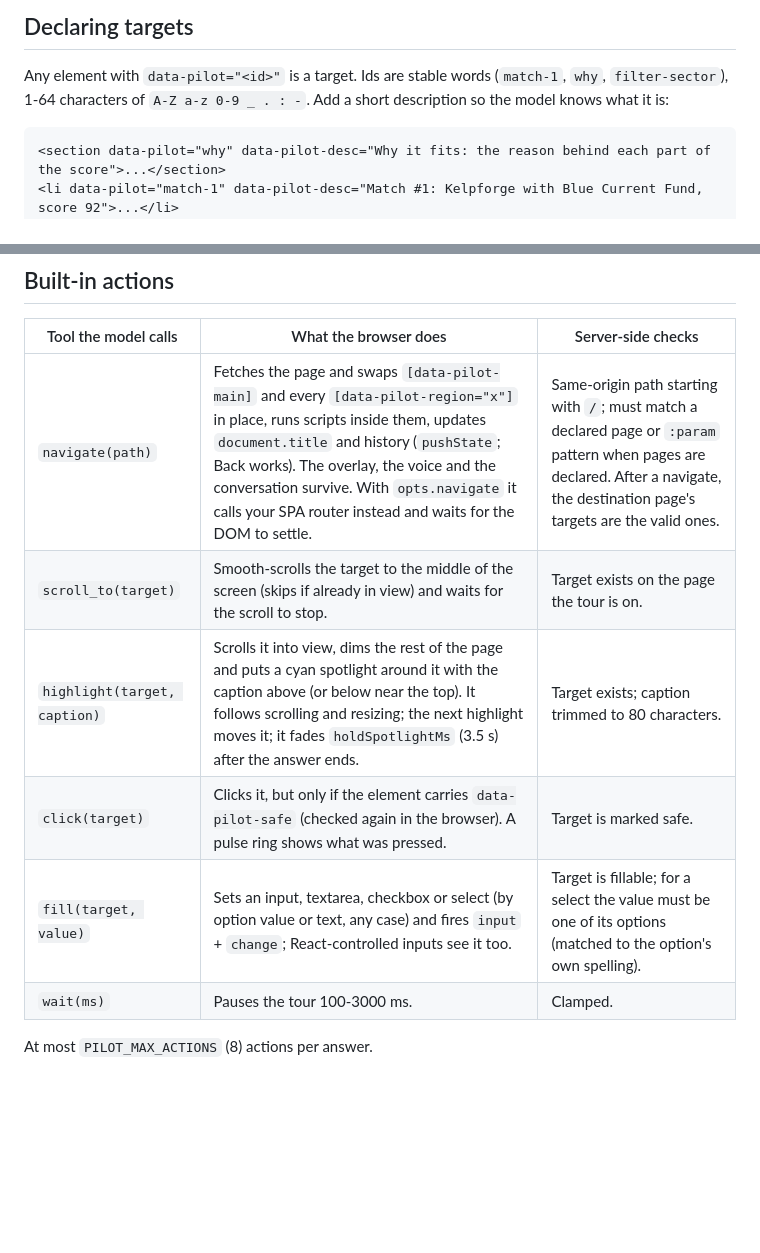
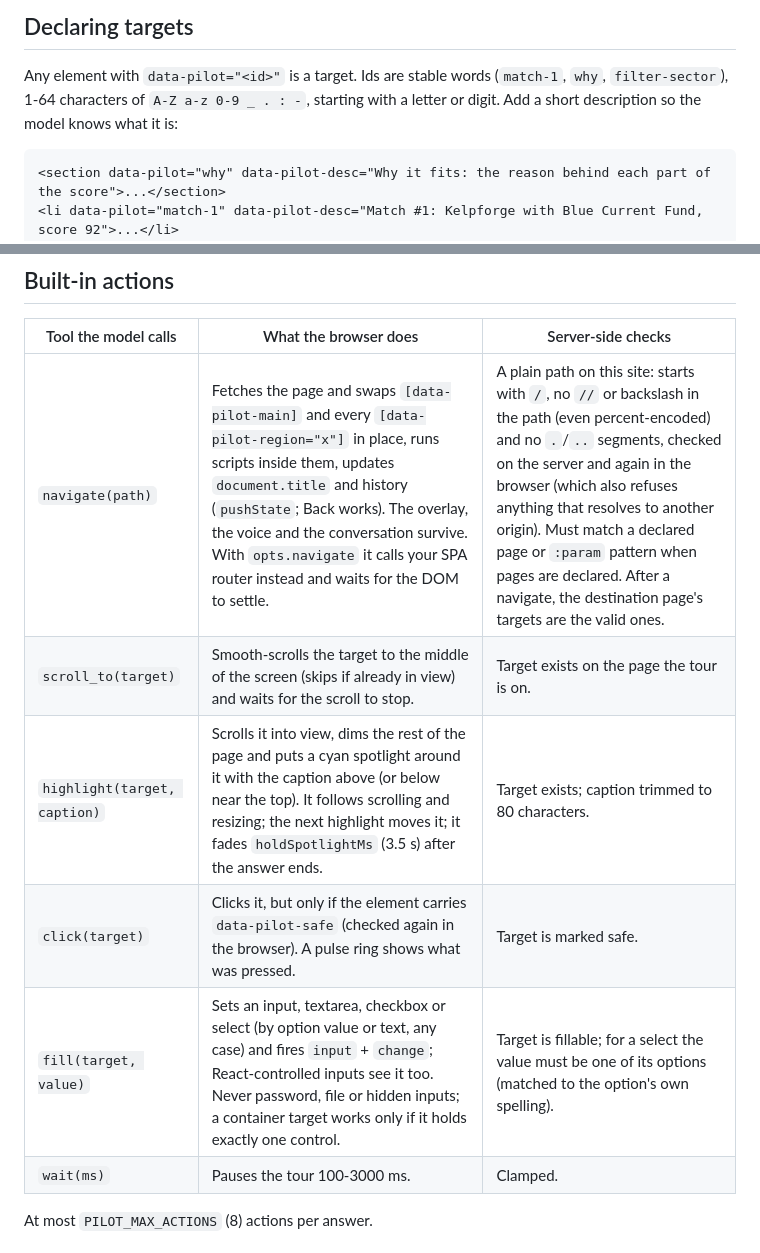
Before and after one commit to oroomi/voice-pilot, a Markdown page: docs/ACTIONS.md, 2 parts joined by grey strips. Rendered like a GitHub page; blank space fills up the shorter version.

````diff
--- a/docs/ACTIONS.md
+++ b/docs/ACTIONS.md
@@ -16,7 +16,7 @@ browser: sentence "The best one is Kelpforge, at 92." is about to play → run a
 ## Declaring targets
 
 Any element with `data-pilot="<id>"` is a target. Ids are stable words (`match-1`, `why`, `filter-sector`), 1-64 characters of
-`A-Z a-z 0-9 _ . : -`. Add a short description so the model knows what it is:
+`A-Z a-z 0-9 _ . : -`, starting with a letter or digit. Add a short description so the model knows what it is:
 
 ```html
 <section data-pilot="why" data-pilot-desc="Why it fits: the reason behind each part of the score">...</section>
@@ -49,11 +49,11 @@ This is what lets the model plan "navigate to /startups/kelpforge, then highligh
 
 | Tool the model calls | What the browser does | Server-side checks |
 |---|---|---|
-| `navigate(path)` | Fetches the page and swaps `[data-pilot-main]` and every `[data-pilot-region="x"]` in place, runs scripts inside them, updates `document.title` and history (`pushState`; Back works). The overlay, the voice and the conversation survive. With `opts.navigate` it calls your SPA router instead and waits for the DOM to settle. | Same-origin path starting with `/`; must match a declared page or `:param` pattern when pages are declared. After a navigate, the destination page's targets are the valid ones. |
+| `navigate(path)` | Fetches the page and swaps `[data-pilot-main]` and every `[data-pilot-region="x"]` in place, runs scripts inside them, updates `document.title` and history (`pushState`; Back works). The overlay, the voice and the conversation survive. With `opts.navigate` it calls your SPA router instead and waits for the DOM to settle. | A plain path on this site: starts with `/`, no `//` or backslash in the path (even percent-encoded) and no `.`/`..` segments, checked on the server and again in the browser (which also refuses anything that resolves to another origin). Must match a declared page or `:param` pattern when pages are declared. After a navigate, the destination page's targets are the valid ones. |
 | `scroll_to(target)` | Smooth-scrolls the target to the middle of the screen (skips if already in view) and waits for the scroll to stop. | Target exists on the page the tour is on. |
 | `highlight(target, caption)` | Scrolls it into view, dims the rest of the page and puts a cyan spotlight around it with the caption above (or below near the top). It follows scrolling and resizing; the next highlight moves it; it fades `holdSpotlightMs` (3.5 s) after the answer ends. | Target exists; caption trimmed to 80 characters. |
 | `click(target)` | Clicks it, but only if the element carries `data-pilot-safe` (checked again in the browser). A pulse ring shows what was pressed. | Target is marked safe. |
-| `fill(target, value)` | Sets an input, textarea, checkbox or select (by option value or text, any case) and fires `input` + `change`; React-controlled inputs see it too. | Target is fillable; for a select the value must be one of its options (matched to the option's own spelling). |
+| `fill(target, value)` | Sets an input, textarea, checkbox or select (by option value or text, any case) and fires `input` + `change`; React-controlled inputs see it too. Never password, file or hidden inputs; a container target works only if it holds exactly one control. | Target is fillable; for a select the value must be one of its options (matched to the option's own spelling). |
 | `wait(ms)` | Pauses the tour 100-3000 ms. | Clamped. |
 
 At most `PILOT_MAX_ACTIONS` (8) actions per answer.
````
Also changed, not shown: README.md (+11 -5 lines), docs/screens/live-tour.png, 14 other files.
